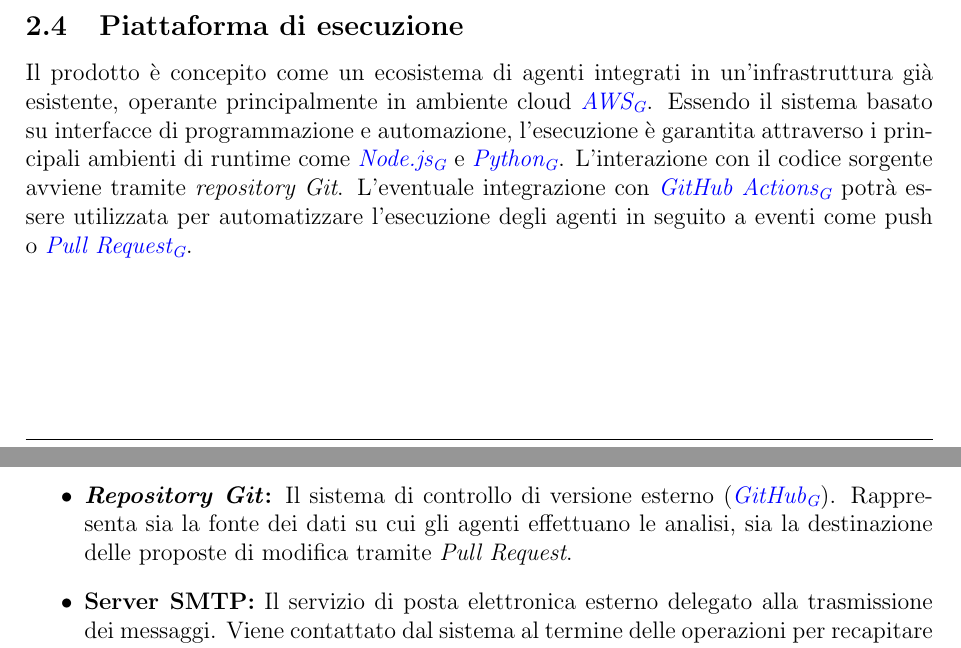
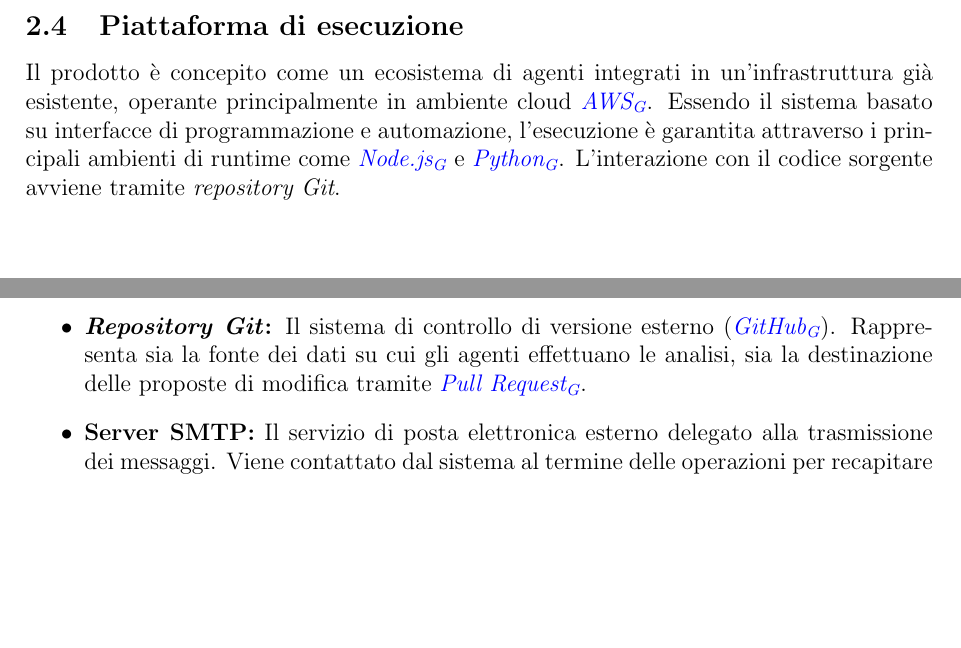
Before and after one commit to SkynetUniGroup/Code_Guardian, a LaTeX document (Documentazione/LaTeX/Analisi dei Requisiti/Analisi dei Requisiti.tex): two parts of pages 10 and 12 of 103, joined at a grey line, cut so that both start at the same text, the shorter picture padded with empty space. Compiled offline with pdfLaTeX.

Commit message:
Update Analisi dei Requisiti.tex

```diff
--- a/Documentazione/LaTeX/Analisi dei Requisiti/Analisi dei Requisiti.tex
+++ b/Documentazione/LaTeX/Analisi dei Requisiti/Analisi dei Requisiti.tex
@@ -309,7 +309,6 @@ di programmazione e automazione, l'esecuzione è
 garantita attraverso i principali ambienti di runtime come
 \textit{\glo{Node.js}{node-js}} e \textit{\glo{Python}{python}}.
 L'interazione con il codice sorgente avviene tramite \textit{repository Git}.
-L'eventuale integrazione con \textit{\glo{GitHub Actions}{github-actions}} potrà essere utilizzata per automatizzare l'esecuzione degli agenti in seguito a eventi come push o \textit{\glo{Pull Request}{pull-request}}.
 \newpage
 
 
@@ -352,7 +351,7 @@ Gli \textit{Attori} primari sono strutturati secondo una relazione gerarchica di
 \subsubsection{\textit{Attori} Secondari}
 
 \begin{itemize}
-    \item \textbf{\textit{Repository Git}:} Il sistema di controllo di versione esterno (\textit{\glo{GitHub}{github}}). Rappresenta sia la fonte dei dati su cui gli agenti effettuano le analisi, sia la destinazione delle proposte di modifica tramite \textit{Pull Request}.
+    \item \textbf{\textit{Repository Git}:} Il sistema di controllo di versione esterno (\textit{\glo{GitHub}{github}}). Rappresenta sia la fonte dei dati su cui gli agenti effettuano le analisi, sia la destinazione delle proposte di modifica tramite \textit{\glo{Pull Request}{pull-request}}.
 
     \item \textbf{Server SMTP:} Il servizio di posta elettronica esterno delegato alla trasmissione dei messaggi. Viene contattato dal sistema al termine delle operazioni per recapitare automaticamente all'utente le notifiche email contenenti il report PDF in allegato o il collegamento diretto alla piattaforma.
 
```
